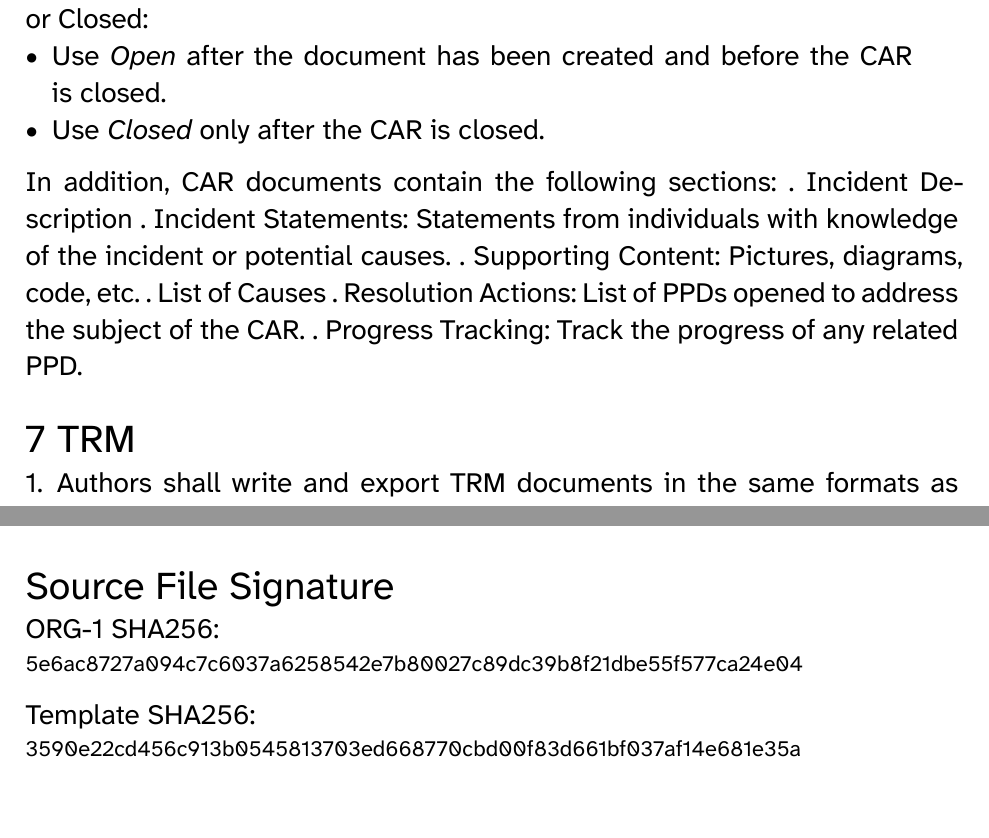
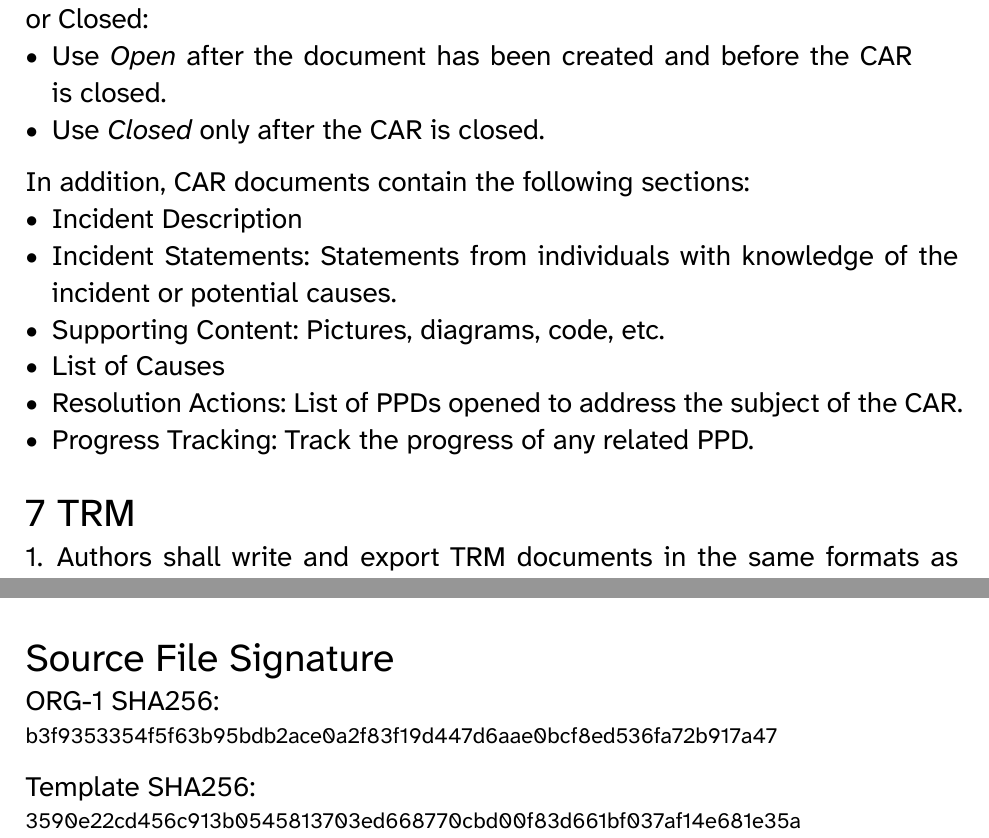
Before and after one commit to jman4747/ORG-DCS, a Typst document (draft/ORG-1_Document_Control_System/ORG-1_Document_Control_System.typ, which reads draft/ORG-1_Document_Control_System/sha256.txt): two parts of pages 18 and 19 of 19, joined at a grey line, cut so that both start at the same text. The pictures show the PDF file draft/ORG-1_Document_Control_System/ORG-1_Document_Control_System.pdf that the author committed with the source.

Commit message:
fixed bullet list formatting

```diff
--- a/draft/ORG-1_Document_Control_System/ORG-1_Document_Control_System.typ
+++ b/draft/ORG-1_Document_Control_System/ORG-1_Document_Control_System.typ
@@ -414,12 +414,12 @@ with the exception that the status may be either *Open* or *Closed*:
 - Use _Closed_ *only after* the CAR is closed.
 
 In addition, CAR documents contain the following sections:
-. Incident Description
-. Incident Statements: Statements from individuals with knowledge of the incident or potential causes.
-. Supporting Content: Pictures, diagrams, code, etc.
-. List of Causes
-. Resolution Actions: List of PPDs opened to address the subject of the CAR.
-. Progress Tracking: Track the progress of any related PPD.
+- Incident Description
+- Incident Statements: Statements from individuals with knowledge of the incident or potential causes.
+- Supporting Content: Pictures, diagrams, code, etc.
+- List of Causes
+- Resolution Actions: List of PPDs opened to address the subject of the CAR.
+- Progress Tracking: Track the progress of any related PPD.
 
 = TRM <trm>
 + Authors shall write and export TRM documents in the same formats as SDRs as defined by: @sdr.
--- a/draft/ORG-1_Document_Control_System/sha256.txt
+++ b/draft/ORG-1_Document_Control_System/sha256.txt
@@ -1 +1 @@
-5e6ac8727a094c7c6037a6258542e7b80027c89dc39b8f21dbe55f577ca24e04
+b3f9353354f5f63b95bdb2ace0a2f83f19d447d6aae0bcf8ed536fa72b917a47
```
Also changed, not shown: draft/ORG-0_Organizing_Manual/ORG-0_Organizing_Manual.pdf, draft/ORG-1_Document_Control_System/ORG-1_Document_Control_System.pdf.
